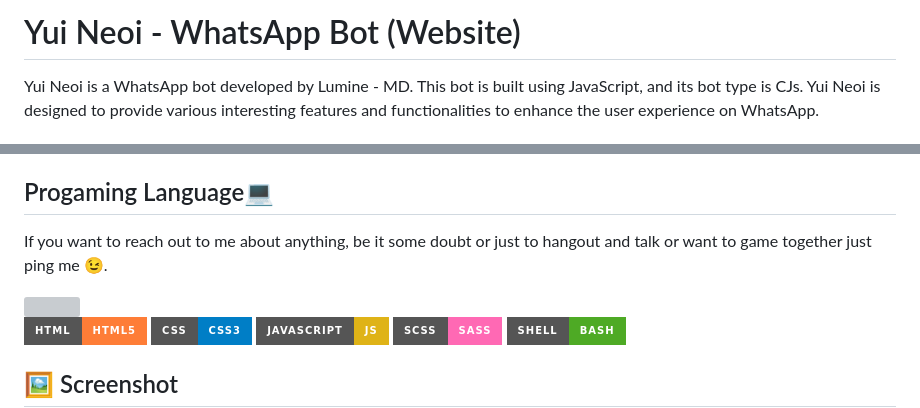
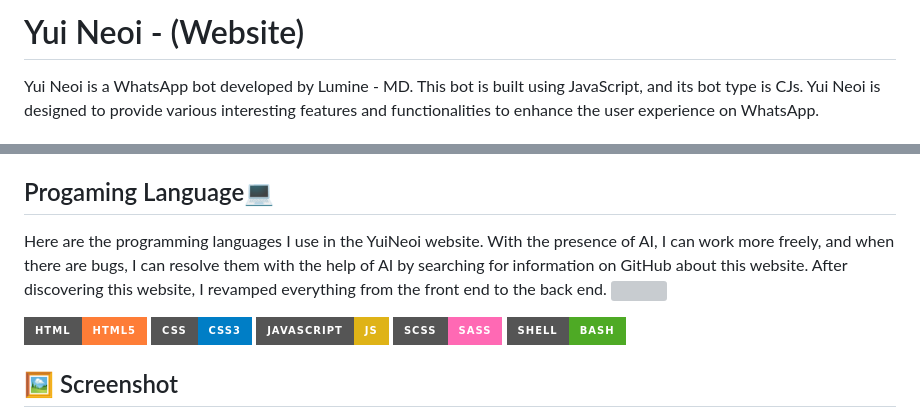
Before and after one commit to YuiNeio/yuineoi, a Markdown page: README.md, 2 parts joined by grey strips. Drawn GitHub-style; badges without logos; grey boxes are pictures that could not be loaded.

```diff
--- a/README.md
+++ b/README.md
@@ -1,4 +1,4 @@
-# Yui Neoi - WhatsApp Bot (Website)
+# Yui Neoi - (Website)
 
 Yui Neoi is a WhatsApp bot developed by Lumine - MD. This bot is built using JavaScript, and its bot type is CJs. Yui Neoi is designed to provide various interesting features and functionalities to enhance the user experience on WhatsApp.
 
@@ -25,8 +25,7 @@ And this is the first website that I copied from the author of the bot himself /
 
 ## Progaming Language💻
 
-If you want to reach out to me about anything, be it some doubt or just to hangout and talk or want to game together just ping me 😉.
-
+Here are the programming languages I use in the YuiNeoi website. With the presence of AI, I can work more freely, and when there are bugs, I can resolve them with the help of AI by searching for information on GitHub about this website. After discovering this website, I revamped everything from the front end to the back end.
 <img src="https://telegra.ph/file/e2a86cad814210f990bf9.jpg" width="25%" align="right" />
 
 [![HTML](https://img.shields.io/badge/HTML-HTML5-orange?style=for-the-badge&logo=html5)](https://en.wikipedia.org/wiki/HTML5)
```
